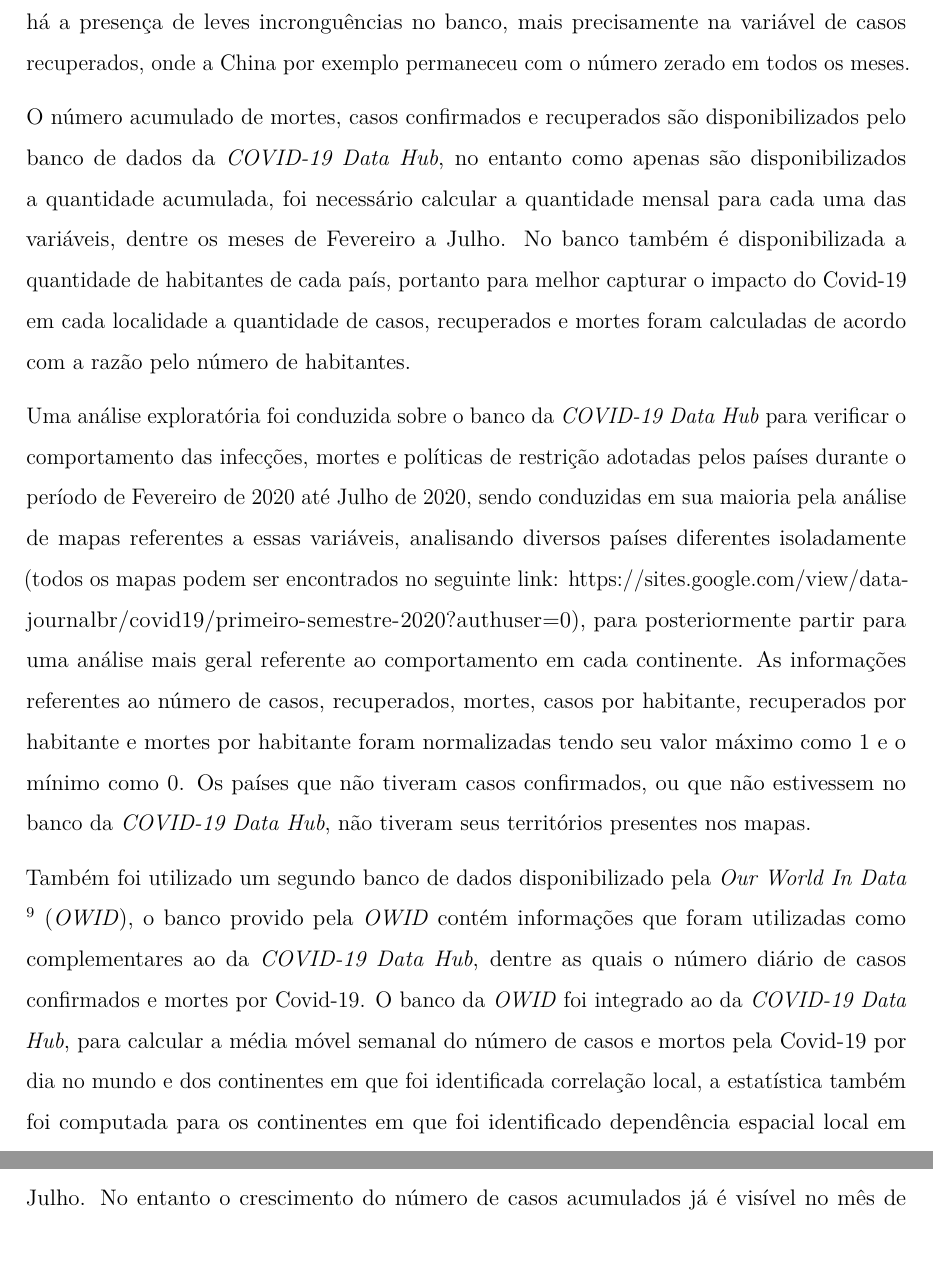
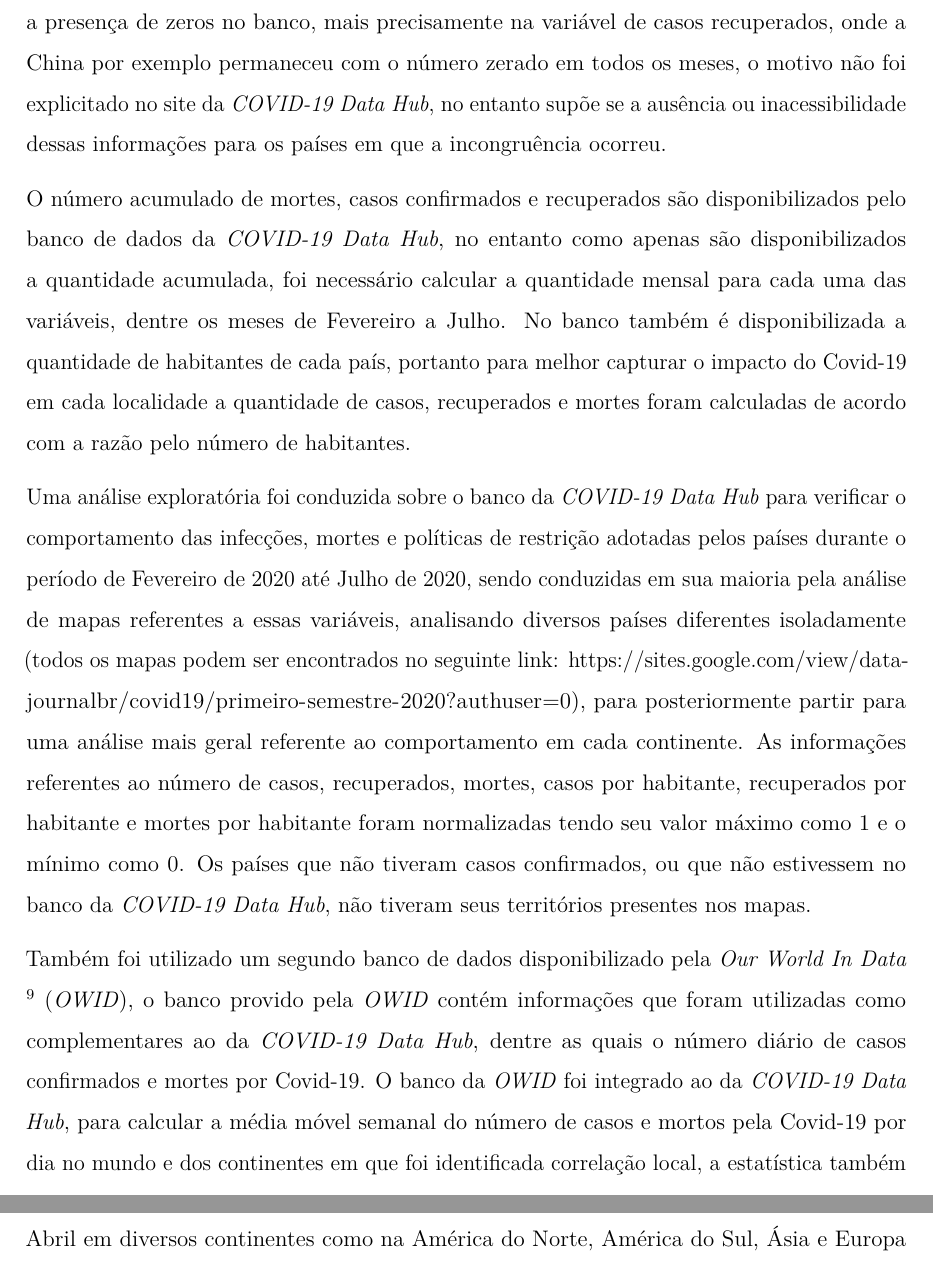
Before and after one commit to marreapato/Spatial_Temporal_Covid19_Study, an R Markdown document (Notebooks/intr_results.rmd): two parts of pages 3 and 10 of 16 before the commit and two parts of pages 3 and 11 of 16 after it, joined at a grey line, cut so that both start at the same text. Rendered offline with R 4.5, knitr and Pandoc, then LaTeX, with nearby package versions.

Commit message:
Update intr_results.rmd

```diff
--- a/Notebooks/intr_results.rmd
+++ b/Notebooks/intr_results.rmd
@@ -29,7 +29,7 @@ documentclass: report
 
 ## Metodologia
 
- Para implementação das técnicas estatísticas, cálculo da dependência espacial e uso do banco de dados foi utilizado o software R (versão 4.0.3), o qual contém a biblioteca COVID19 implementada pela *COVID-19 Data Hub* $\!\!^5$, responsável por providenciar um banco de dados unificado e constantemente atualizado, com início em Janeiro de 2020. O banco de dados disponibilizado pela *COVID-19 Data Hub* além de conter diversas fontes de informação diferentes para todos os países em que foi possível a obtenção de dados, também providencia as medidas políticas adotadas de acordo com o tempo durante a pandemia, no entanto há a presença de leves incronguências no banco, mais precisamente na variável de casos recuperados, onde a China por exemplo permaneceu com o número zerado em todos os meses.
+ Para implementação das técnicas estatísticas, cálculo da dependência espacial e uso do banco de dados foi utilizado o software R (versão 4.0.3), o qual contém a biblioteca COVID19 implementada pela *COVID-19 Data Hub* $\!\!^5$, responsável por providenciar um banco de dados unificado e constantemente atualizado, com início em Janeiro de 2020. O banco de dados disponibilizado pela *COVID-19 Data Hub* além de conter diversas fontes de informação diferentes para todos os países em que foi possível a obtenção de dados, também providencia as medidas políticas adotadas de acordo com o tempo durante a pandemia, no entanto há a presença de zeros no banco, mais precisamente na variável de casos recuperados, onde a China por exemplo permaneceu com o número zerado em todos os meses, o motivo não foi explicitado no site da *COVID-19 Data Hub*, no entanto supõe se a ausência ou inacessibilidade dessas informações para os países em que a incongruência ocorreu.
 
  O número acumulado de mortes, casos confirmados e recuperados são disponibilizados pelo banco de dados da *COVID-19 Data Hub*, no entanto como apenas são disponibilizados a quantidade acumulada, foi necessário calcular a quantidade mensal para cada uma das variáveis, dentre os meses de Fevereiro a Julho. No banco também é disponibilizada a quantidade de habitantes de cada país, portanto para melhor capturar o impacto do Covid-19 em cada localidade a quantidade de casos, recuperados e mortes foram calculadas de acordo com a razão pelo número de habitantes.
 
```
